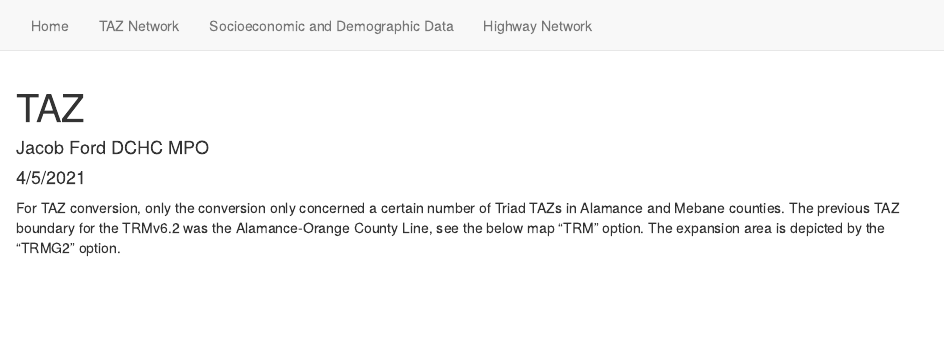
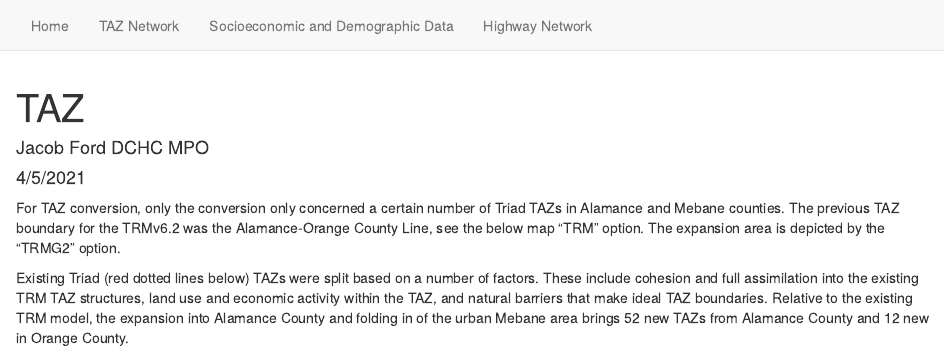
Before and after one commit to JFord-DCHCMPO/Triad-TRMG2-Conversion, an R Markdown document (taz.Rmd): the page in a window 1100 px wide, from its top. Rendered offline with R 4.5, knitr and Pandoc, with nearby package versions; the code chunks are not run, so their results and figures are left out.

Commit message:
Update taz.Rmd

````diff
--- a/taz.Rmd
+++ b/taz.Rmd
@@ -30,6 +30,8 @@ library(RColorBrewer)
 ```
 
 For TAZ conversion, only the conversion only concerned a certain number of Triad TAZs in Alamance and Mebane counties. The previous TAZ boundary for the TRMv6.2 was the Alamance-Orange County Line, see the below map "TRM" option. The expansion area is depicted by the "TRMG2" option.
+
+Existing Triad (red dotted lines below) TAZs were split based on a number of factors. These include cohesion and full assimilation into the existing TRM TAZ structures, land use and economic activity within the TAZ, and natural barriers that make ideal TAZ boundaries. Relative to the existing TRM model, the expansion into Alamance County and folding in of the urban Mebane area brings 52 new TAZs from Alamance County and 12 new in Orange County.
 
 ```{r, echo=FALSE, message=FALSE, warning=FALSE, results = 'hide'}
 triad_taz <- st_read("C:/Users/JacobFo/OneDrive - City of Durham/TRM G2/Alamance Expansion/Triad Model/Triad_TAZ.shp")
````
